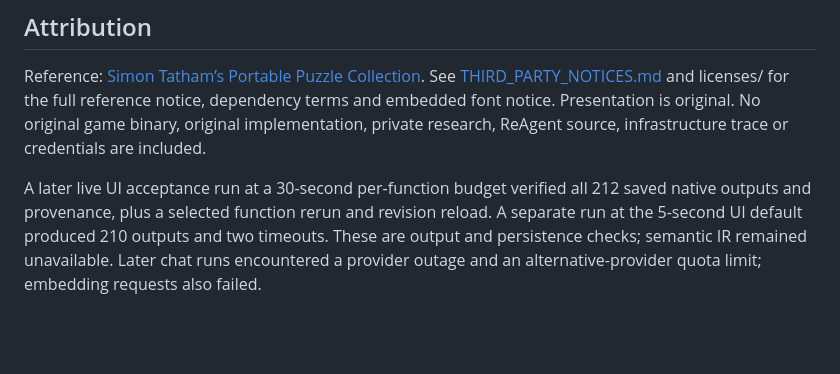
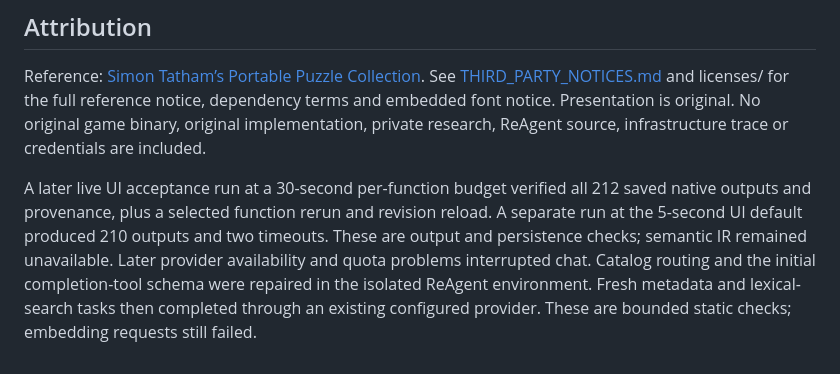
Before and after one commit to Worthify-AI/reagent-mines-rs, a Markdown page: README.md, the part around the change. Rendered like a GitHub page; blank space fills up the shorter version.

Commit message:
Record restored bounded ReAgent tool runs and remaining limits

```diff
--- a/README.md
+++ b/README.md
@@ -86,4 +86,4 @@ reference notice, dependency terms and embedded font notice. Presentation is
 original. No original game binary, original implementation, private research,
 ReAgent source, infrastructure trace or credentials are included.
 
-A later live UI acceptance run at a 30-second per-function budget verified all 212 saved native outputs and provenance, plus a selected function rerun and revision reload. A separate run at the 5-second UI default produced 210 outputs and two timeouts. These are output and persistence checks; semantic IR remained unavailable. Later chat runs encountered a provider outage and an alternative-provider quota limit; embedding requests also failed.
+A later live UI acceptance run at a 30-second per-function budget verified all 212 saved native outputs and provenance, plus a selected function rerun and revision reload. A separate run at the 5-second UI default produced 210 outputs and two timeouts. These are output and persistence checks; semantic IR remained unavailable. Later provider availability and quota problems interrupted chat. Catalog routing and the initial completion-tool schema were repaired in the isolated ReAgent environment. Fresh metadata and lexical-search tasks then completed through an existing configured provider. These are bounded static checks; embedding requests still failed.
```
